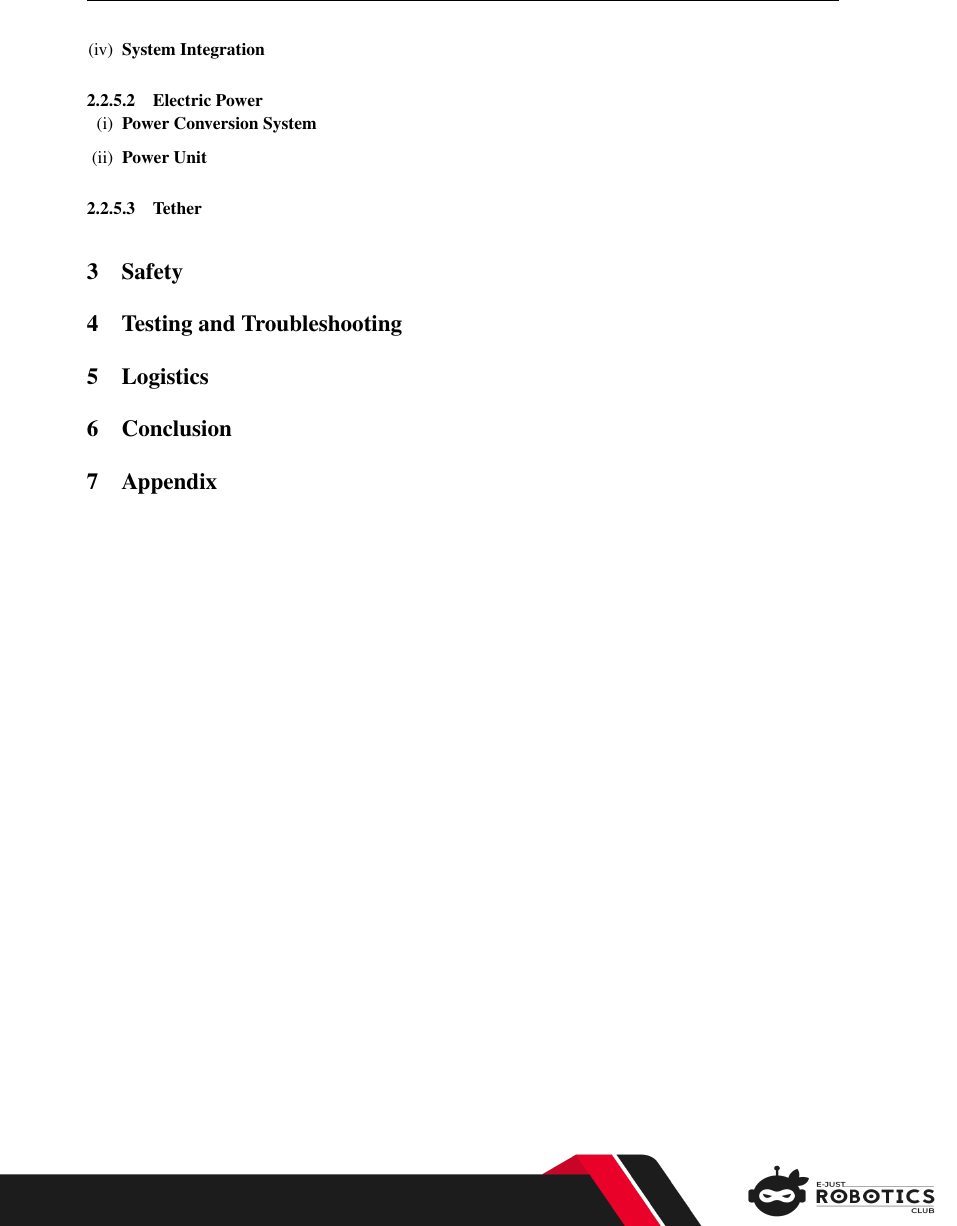
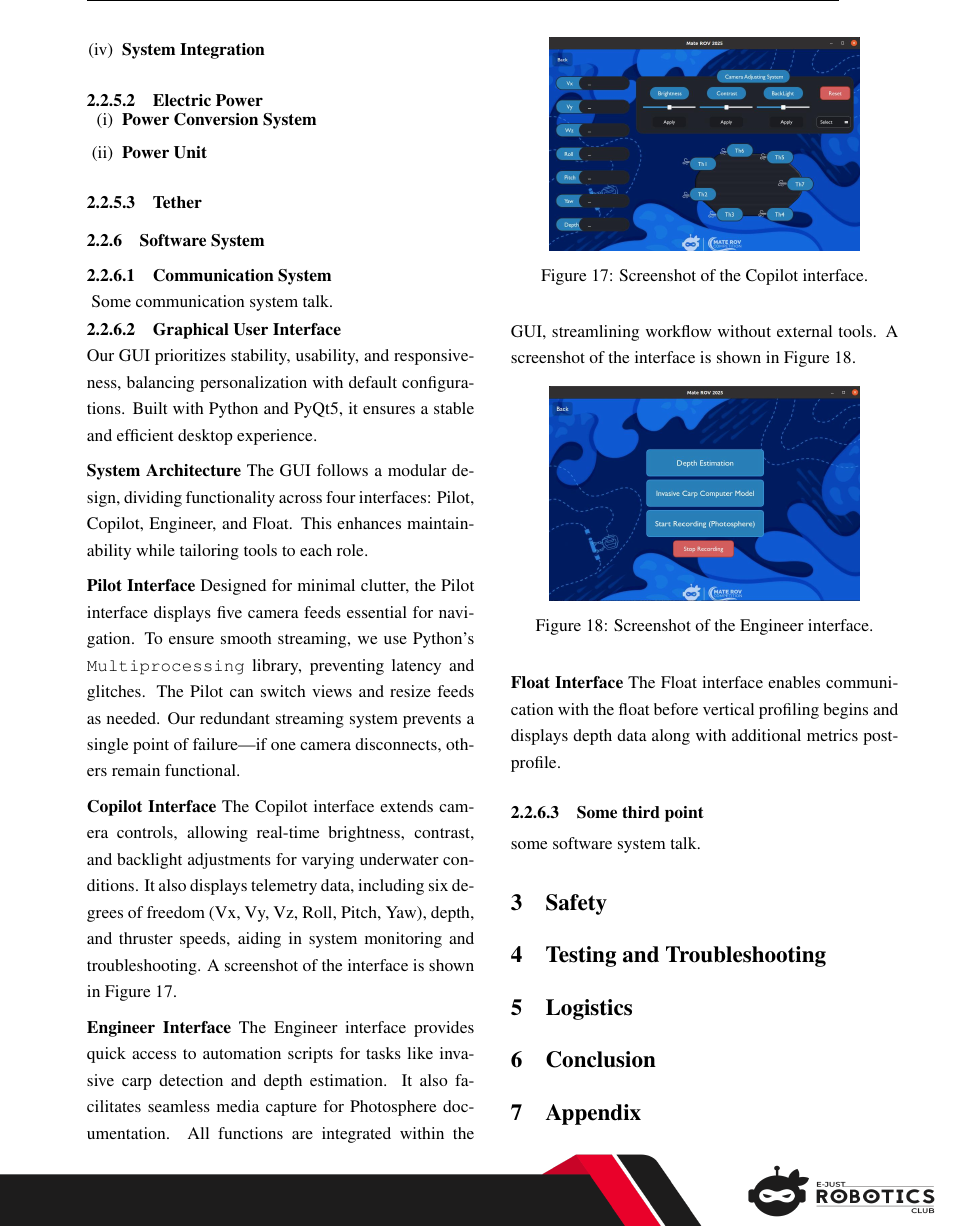
Before and after one commit to ejustroboticsclub/MATE-ROV-2025, a LaTeX document (Technical Documentation/LaTeX/Technical Report/MATE.tex, which reads Technical Documentation/LaTeX/Technical Report/Sections/2Design Rationale/design_rationale.tex, Technical Documentation/LaTeX/Technical Report/Sections/2Design Rationale/subsections/2.3.3software_system.tex): part of page 9 of 9, cut so that both start at the same text. Compiled offline with pdfLaTeX.

Commit message:
added the GUI Part in section 2.3.3

```diff
--- a/Technical Documentation/LaTeX/Technical Report/Sections/2Design Rationale/design_rationale.tex
+++ b/Technical Documentation/LaTeX/Technical Report/Sections/2Design Rationale/design_rationale.tex
@@ -8,4 +8,6 @@
 
 \input{Sections/2Design Rationale/subsections/2.3.2electrical_system.tex}
 
+\input{Sections/2Design Rationale/subsections/2.3.3software_system.tex}
+
 \input{Sections/2Design Rationale/subsections/2.4mission_specific_auxiliary_tools.tex}
--- /dev/null
+++ b/Technical Documentation/LaTeX/Technical Report/Sections/2Design Rationale/subsections/2.3.3software_system.tex
@@ -0,0 +1,49 @@
+\subsubsection{Software System}
+
+\paragraph{Communication System} \ \\
+\vspace{-0.5cm}
+Some communication system talk.
+
+
+\paragraph{Graphical User Interface} \ \\
+Our GUI prioritizes stability, usability, and responsiveness, balancing personalization with default configurations. Built with Python and PyQt5, it ensures a stable and efficient desktop experience.
+
+\vspace{0.2cm}
+\textbf{System Architecture}
+The GUI follows a modular design, dividing functionality across four interfaces: Pilot, Copilot, Engineer, and Float. This enhances maintainability while tailoring tools to each role.
+
+\vspace{0.2cm}
+\textbf{Pilot Interface}
+Designed for minimal clutter, the Pilot interface displays five camera feeds essential for navigation. To ensure smooth streaming, we use Python's \texttt{Multiprocessing} library, preventing latency and glitches. The Pilot can switch views and resize feeds as needed. Our redundant streaming system prevents a single point of failure—if one camera disconnects, others remain functional.
+
+\vspace{0.2cm}
+\textbf{Copilot Interface}
+The Copilot interface extends camera controls, allowing real-time brightness, contrast, and backlight adjustments for varying underwater conditions. It also displays telemetry data, including six degrees of freedom (Vx, Vy, Vz, Roll, Pitch, Yaw), depth, and thruster speeds, aiding in system monitoring and troubleshooting. A screenshot of the interface is shown in Figure \ref{fig:copilot_interface}.
+
+\begin{figure}[ht]
+    \centering
+    \includegraphics[width=0.8\columnwidth]{Sections/2Design Rationale/images/Copilot_interface.jpeg}
+    \caption{Screenshot of the Copilot interface.}
+    \label{fig:copilot_interface}
+\end{figure}
+
+\vspace{0.2cm}
+\textbf{Engineer Interface}
+The Engineer interface provides quick access to automation scripts for tasks like invasive carp detection and depth estimation. It also facilitates seamless media capture for Photosphere documentation. All functions are integrated within the GUI, streamlining workflow without external tools. A screenshot of the interface is shown in Figure \ref{fig:Engineer_interface}.
+
+\begin{figure}[h]
+    \centering
+    \includegraphics[width=0.8\columnwidth]{Sections/2Design Rationale/images/Engineer_interface.jpeg}
+    \caption{Screenshot of the Engineer interface.}
+    \label{fig:Engineer_interface}
+\end{figure}
+
+\vspace{0.2cm}
+\textbf{Float Interface}
+The Float interface enables communication with the float before vertical profiling begins and displays depth data along with additional metrics post-profile.
+
+
+\paragraph{Some third point} \ \\
+\vspace{-0.5cm}
+
+some software system talk.
```
Also changed, not shown: Technical Documentation/LaTeX/Technical Report/Sections/2Design Rationale/images/Copilot_interface.jpeg (added), Technical Documentation/LaTeX/Technical Report/Sections/2Design Rationale/images/Engineer_interface.jpeg (added), Technical Documentation/LaTeX/Technical Report/Sections/2Design Rationale/images/Float_interface.jpeg (added), Technical Documentation/Word/Technical Report/Software/GUI/Copilot_interface.jpeg (added), Technical Documentation/Word/Technical Report/Software/GUI/Engineer_interface.jpeg (added), Technical Documentation/Word/Technical Report/Software/GUI/Float_interface.jpeg (added).
